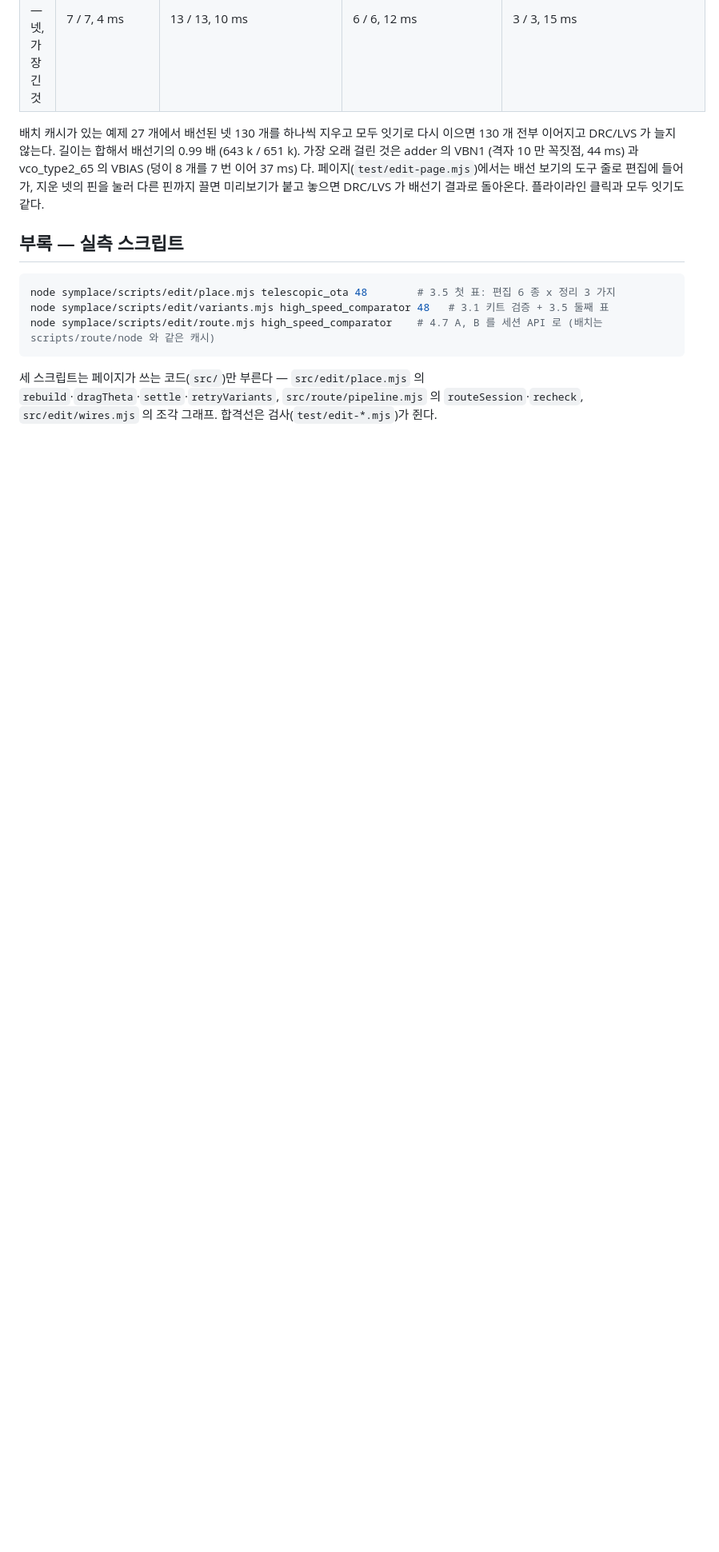
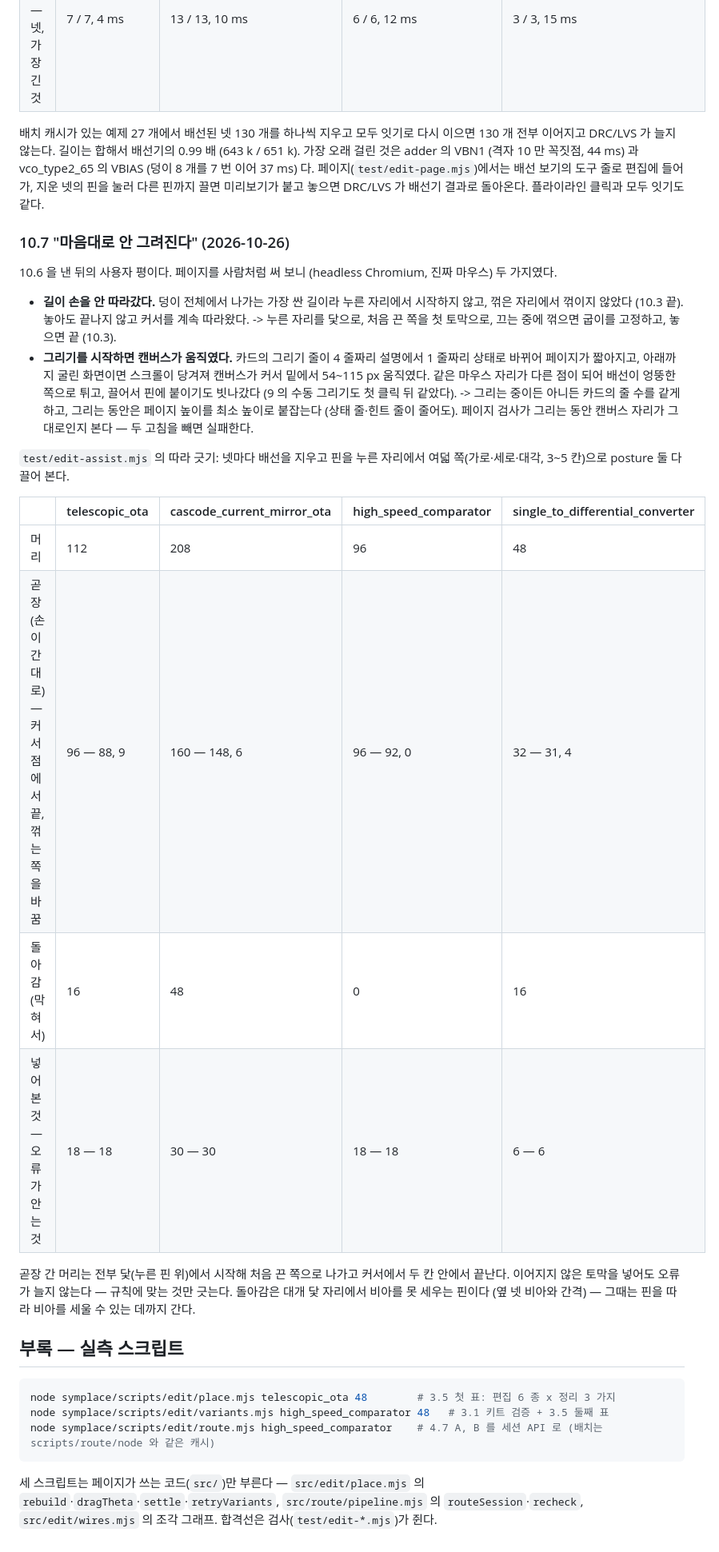
Before and after one commit to gotzawal/chip, a Markdown page: symplace/PLAN-edit.md, the part around one of its changes. Shown at 80% size. GitHub-like rendering; blank space fills up the shorter version.

````diff
--- a/symplace/PLAN-edit.md
+++ b/symplace/PLAN-edit.md
@@ -691,6 +700,33 @@ vco_type2_65 의 VBIAS (덩이 8 개를 7 번 이어 37 ms) 다.
 페이지(`test/edit-page.mjs`)에서는 배선 보기의 도구 줄로 편집에 들어가, 지운 넷의 핀을 눌러 다른 핀까지 끌면 미리보기가 붙고
 놓으면 DRC/LVS 가 배선기 결과로 돌아온다. 플라이라인 클릭과 모두 잇기도 같다.
 
+### 10.7 "마음대로 안 그려진다" (2026-10-26)
+
+10.6 을 낸 뒤의 사용자 평이다. 페이지를 사람처럼 써 보니 (headless Chromium, 진짜 마우스) 두 가지였다.
+
+- **길이 손을 안 따라갔다.** 덩이 전체에서 나가는 가장 싼 길이라 누른 자리에서 시작하지 않고, 꺾은 자리에서 꺾이지 않았다
+  (10.3 끝). 놓아도 끝나지 않고 커서를 계속 따라왔다. -> 누른 자리를 닻으로, 처음 끈 쪽을 첫 토막으로, 끄는 중에 꺾으면 굽이를
+  고정하고, 놓으면 끝 (10.3).
+- **그리기를 시작하면 캔버스가 움직였다.** 카드의 그리기 줄이 4 줄짜리 설명에서 1 줄짜리 상태로 바뀌어 페이지가 짧아지고,
+  아래까지 굴린 화면이면 스크롤이 당겨져 캔버스가 커서 밑에서 54~115 px 움직였다. 같은 마우스 자리가 다른 점이 되어 배선이 엉뚱한
+  쪽으로 튀고, 끌어서 핀에 붙이기도 빗나갔다 (9 의 수동 그리기도 첫 클릭 뒤 같았다). -> 그리는 중이든 아니든 카드의 줄 수를
+  같게 하고, 그리는 동안은 페이지 높이를 최소 높이로 붙잡는다 (상태 줄·힌트 줄이 줄어도). 페이지 검사가 그리는 동안 캔버스
+  자리가 그대로인지 본다 — 두 고침을 빼면 실패한다.
+
+`test/edit-assist.mjs` 의 따라 긋기: 넷마다 배선을 지우고 핀을 누른 자리에서 여덟 쪽(가로·세로·대각, 3~5 칸)으로 posture 둘 다
+끌어 본다.
+
+| | telescopic_ota | cascode_current_mirror_ota | high_speed_comparator | single_to_differential_converter |
+|---|---|---|---|---|
+| 머리 | 112 | 208 | 96 | 48 |
+| 곧장 (손이 간 대로) — 커서 점에서 끝, 꺾는 쪽을 바꿈 | 96 — 88, 9 | 160 — 148, 6 | 96 — 92, 0 | 32 — 31, 4 |
+| 돌아감 (막혀서) | 16 | 48 | 0 | 16 |
+| 넣어 본 것 — 오류가 안 는 것 | 18 — 18 | 30 — 30 | 18 — 18 | 6 — 6 |
+
+곧장 간 머리는 전부 닻(누른 핀 위)에서 시작해 처음 끈 쪽으로 나가고 커서에서 두 칸 안에서 끝난다. 이어지지 않은 토막을 넣어도
+오류가 늘지 않는다 — 규칙에 맞는 것만 긋는다. 돌아감은 대개 닻 자리에서 비아를 못 세우는 핀이다 (옆 넷 비아와 간격) — 그때는
+핀을 따라 비아를 세울 수 있는 데까지 간다.
+
 ## 부록 — 실측 스크립트
 
 ```bash
````
Also changed, not shown: other parts of symplace/PLAN-edit.md (+17 -8 lines), README.md (+17 -12 lines).
